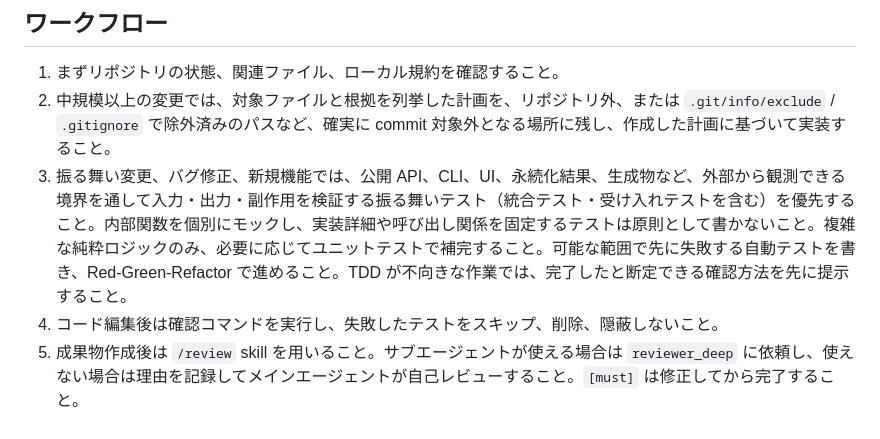
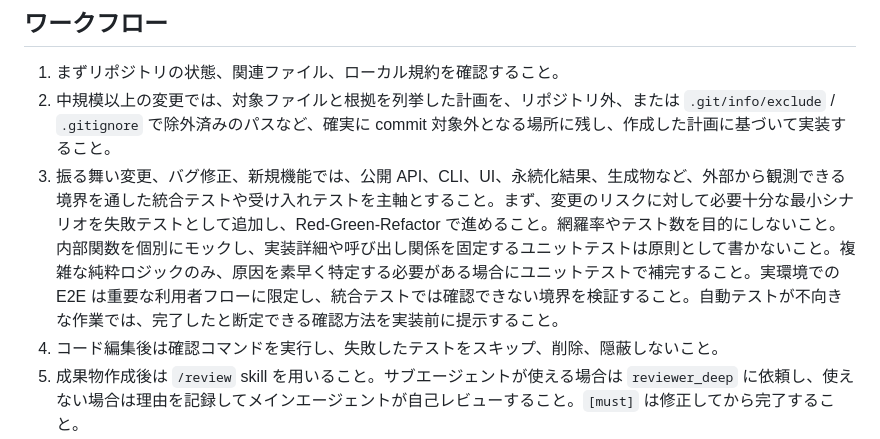
Before and after one commit to sota411/codex-config, a Markdown page: AGENTS.md, the part around the change. Drawn GitHub-style.

Commit message:
docs: 統合TDD中心のテスト方針へ更新

```diff
--- a/AGENTS.md
+++ b/AGENTS.md
@@ -29,7 +29,7 @@
 ## ワークフロー
 1. まずリポジトリの状態、関連ファイル、ローカル規約を確認すること。
 2. 中規模以上の変更では、対象ファイルと根拠を列挙した計画を、リポジトリ外、または `.git/info/exclude` / `.gitignore` で除外済みのパスなど、確実に commit 対象外となる場所に残し、作成した計画に基づいて実装すること。
-3. 振る舞い変更、バグ修正、新規機能では、公開 API、CLI、UI、永続化結果、生成物など、外部から観測できる境界を通して入力・出力・副作用を検証する振る舞いテスト（統合テスト・受け入れテストを含む）を優先すること。内部関数を個別にモックし、実装詳細や呼び出し関係を固定するテストは原則として書かないこと。複雑な純粋ロジックのみ、必要に応じてユニットテストで補完すること。可能な範囲で先に失敗する自動テストを書き、Red-Green-Refactor で進めること。TDD が不向きな作業では、完了したと断定できる確認方法を先に提示すること。
+3. 振る舞い変更、バグ修正、新規機能では、公開 API、CLI、UI、永続化結果、生成物など、外部から観測できる境界を通した統合テストや受け入れテストを主軸とすること。まず、変更のリスクに対して必要十分な最小シナリオを失敗テストとして追加し、Red-Green-Refactor で進めること。網羅率やテスト数を目的にしないこと。内部関数を個別にモックし、実装詳細や呼び出し関係を固定するユニットテストは原則として書かないこと。複雑な純粋ロジックのみ、原因を素早く特定する必要がある場合にユニットテストで補完すること。実環境での E2E は重要な利用者フローに限定し、統合テストでは確認できない境界を検証すること。自動テストが不向きな作業では、完了したと断定できる確認方法を実装前に提示すること。
 4. コード編集後は確認コマンドを実行し、失敗したテストをスキップ、削除、隠蔽しないこと。
 5. 成果物作成後は `/review` skill を用いること。サブエージェントが使える場合は `reviewer_deep` に依頼し、使えない場合は理由を記録してメインエージェントが自己レビューすること。`[must]` は修正してから完了すること。
 6. README freshness は中間コミットごとに検査しないこと。メインエージェントの作業終了時に Stop hook がターン開始時からの全差分を一度だけ検査する。振る舞い、利用方法、文書化済みの現在地が変わった場合は、該当する README を更新すること。差分を確認した結果、README の内容に影響しない場合は、最終回答の末尾2行へ、コードブロックに入れず `README更新判断: 不要` と、12文字以上の具体的な `理由: ...` を順に記載すること。この宣言をREADME更新の省略理由として安易に使わないこと。サブエージェントは README 更新を明示的に委譲された場合だけ変更すること。
```
